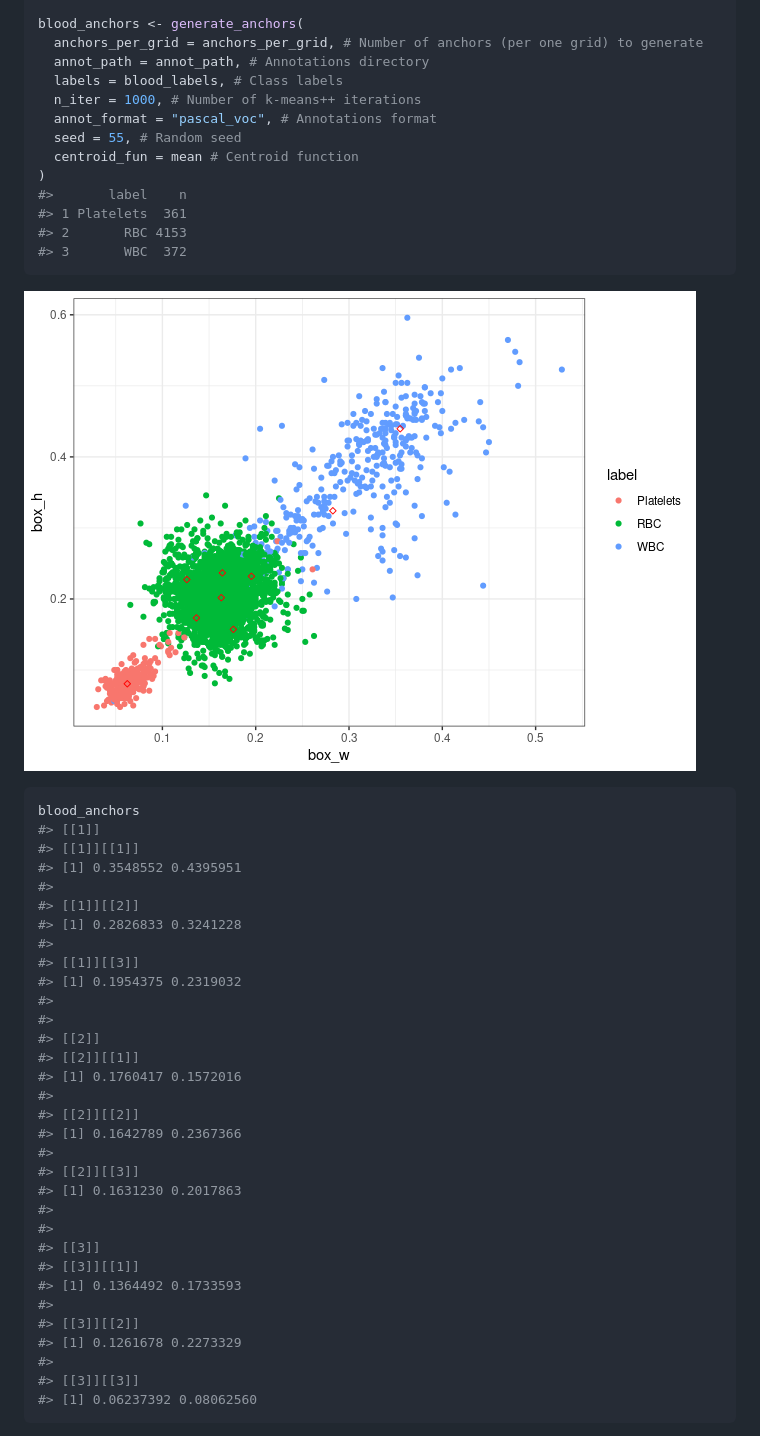
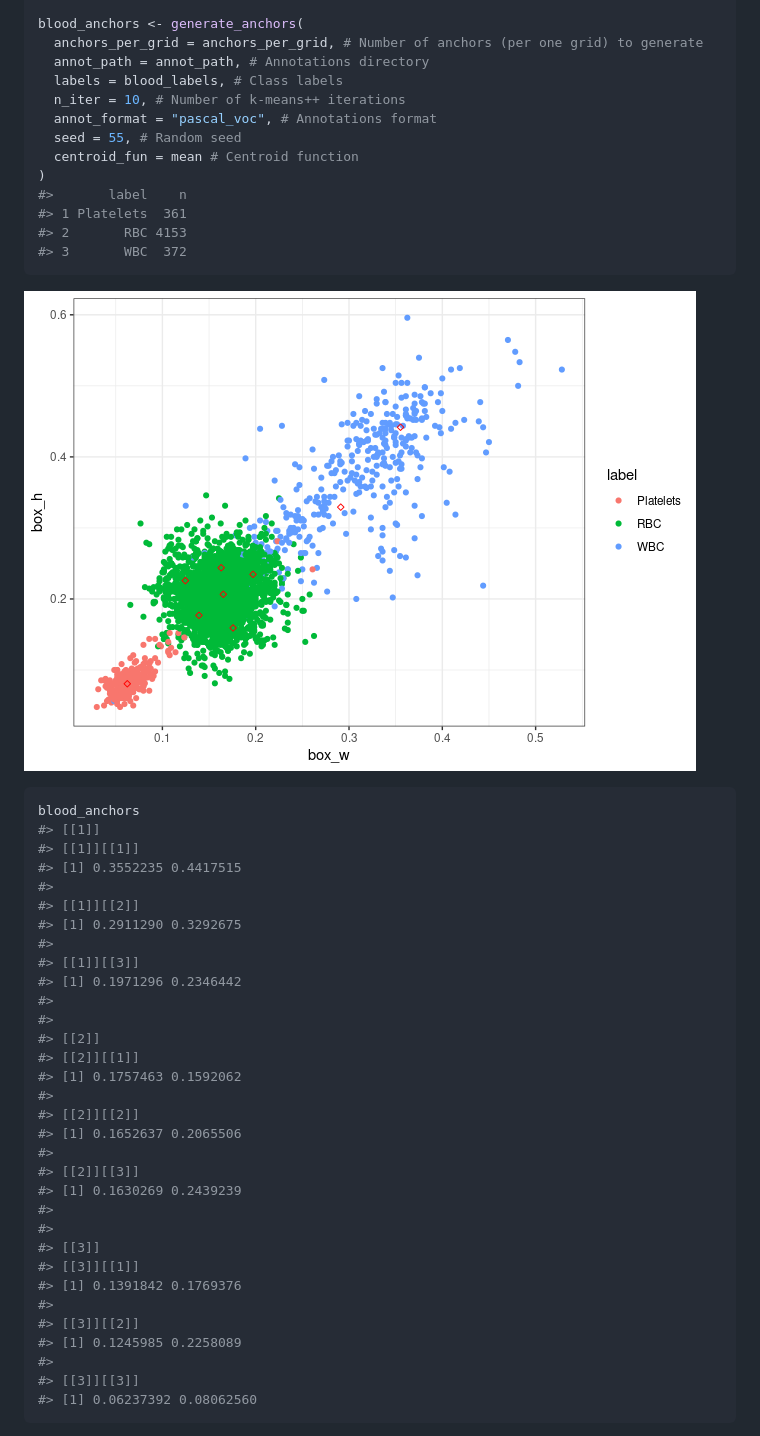
Before and after one commit to maju116/platypus, a Markdown page: README.md, the part around one of its changes. Drawn GitHub-style; pictures changed too: man/figures/README-unnamed-chunk-9-1.png.

```diff
--- a/README.md
+++ b/README.md
@@ -182,7 +182,7 @@ blood_anchors <- generate_anchors(
   anchors_per_grid = anchors_per_grid, # Number of anchors (per one grid) to generate
   annot_path = annot_path, # Annotations directory
   labels = blood_labels, # Class labels
-  n_iter = 1000, # Number of k-means++ iterations
+  n_iter = 10, # Number of k-means++ iterations
   annot_format = "pascal_voc", # Annotations format
   seed = 55, # Random seed
   centroid_fun = mean # Centroid function
@@ -199,32 +199,32 @@ blood_anchors <- generate_anchors(
 blood_anchors
 #> [[1]]
 #> [[1]][[1]]
-#> [1] 0.3548552 0.4395951
+#> [1] 0.3552235 0.4417515
 #>
 #> [[1]][[2]]
-#> [1] 0.2826833 0.3241228
+#> [1] 0.2911290 0.3292675
 #>
 #> [[1]][[3]]
-#> [1] 0.1954375 0.2319032
+#> [1] 0.1971296 0.2346442
 #>
 #>
 #> [[2]]
 #> [[2]][[1]]
-#> [1] 0.1760417 0.1572016
+#> [1] 0.1757463 0.1592062
 #>
 #> [[2]][[2]]
-#> [1] 0.1642789 0.2367366
+#> [1] 0.1652637 0.2065506
 #>
 #> [[2]][[3]]
-#> [1] 0.1631230 0.2017863
+#> [1] 0.1630269 0.2439239
 #>
 #>
 #> [[3]]
 #> [[3]][[1]]
-#> [1] 0.1364492 0.1733593
+#> [1] 0.1391842 0.1769376
 #>
 #> [[3]][[2]]
-#> [1] 0.1261678 0.2273329
+#> [1] 0.1245985 0.2258089
 #>
 #> [[3]][[3]]
 #> [1] 0.06237392 0.08062560
```
Also changed, not shown: other parts of README.md (+1 -1 lines), man/figures/README-unnamed-chunk-13-1.png, man/figures/README-unnamed-chunk-13-2.png, man/figures/README-unnamed-chunk-13-3.png, 3 other files.
